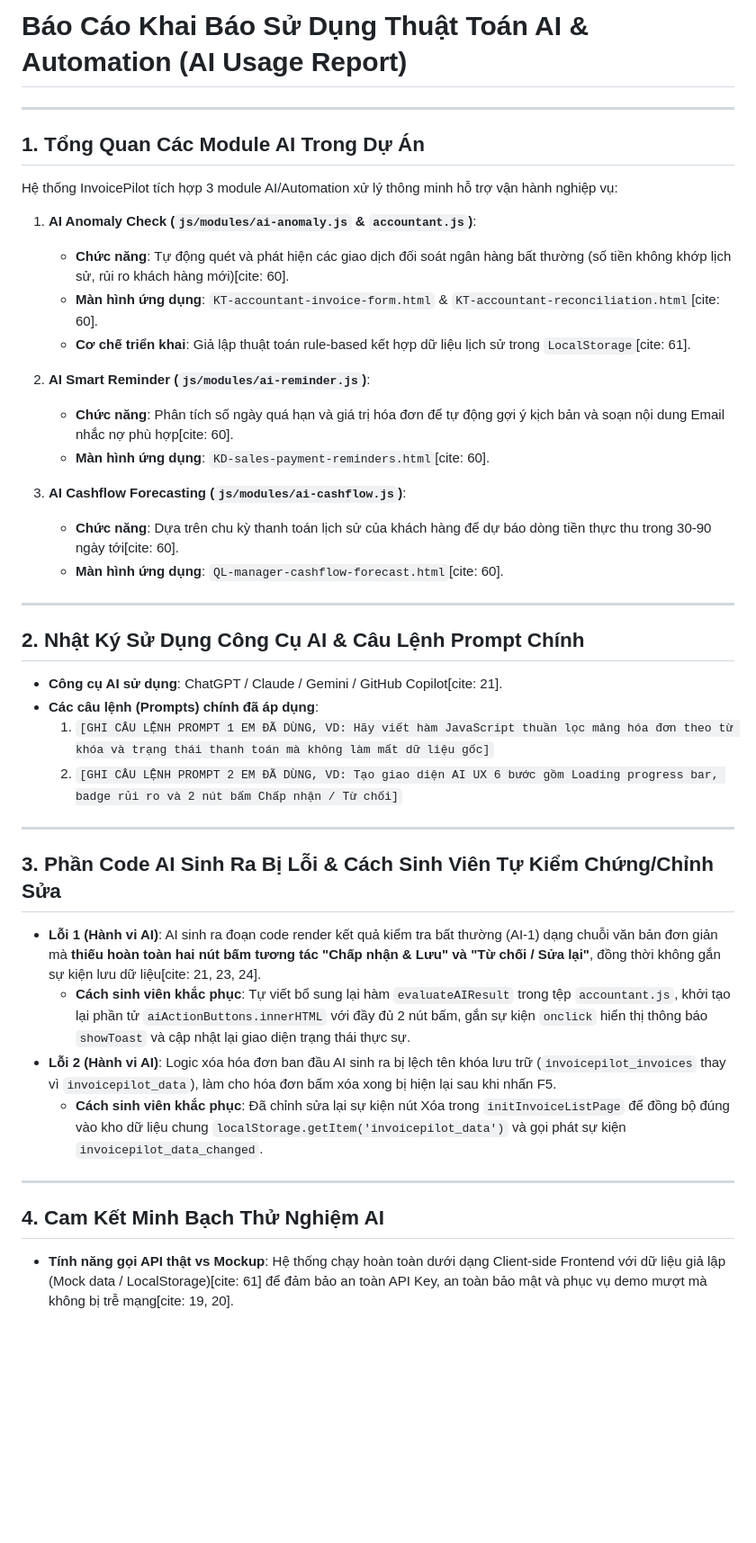
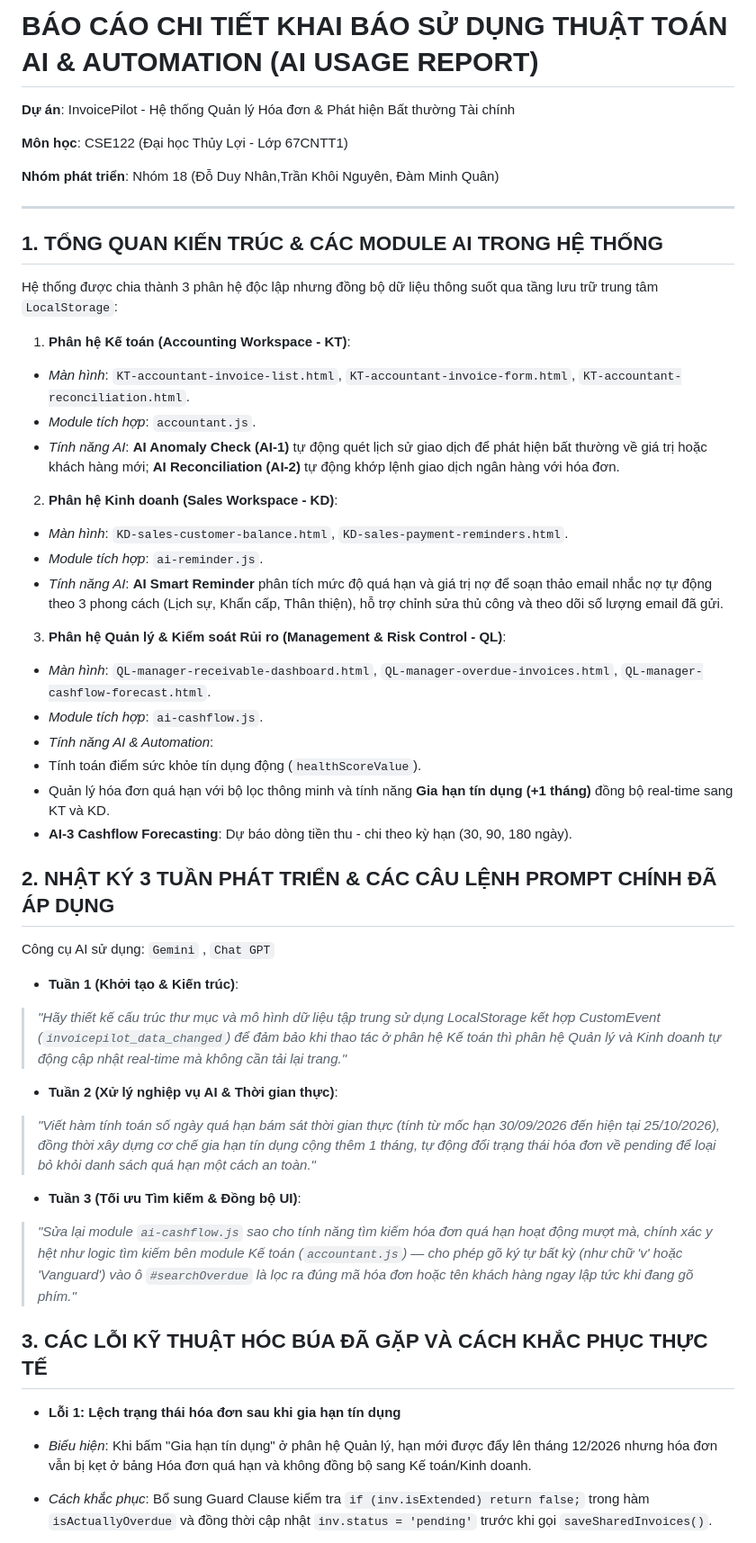
Before and after one commit to nhancreator/cse122-invoicepilot-team18, a Markdown page: docs/ai-usage-report.md, the part around one of its changes. Shown at 90% size. Drawn GitHub-style; blank space fills up the shorter version.

Commit message:
Update ai-usage-report.md va hoan thien bao cao do an

```diff
--- a/docs/ai-usage-report.md
+++ b/docs/ai-usage-report.md
@@ -1,40 +1,56 @@
-# Báo Cáo Khai Báo Sử Dụng Thuật Toán AI & Automation (AI Usage Report)
+# BÁO CÁO CHI TIẾT KHAI BÁO SỬ DỤNG THUẬT TOÁN AI & AUTOMATION (AI USAGE REPORT)
+
+**Dự án**: InvoicePilot - Hệ thống Quản lý Hóa đơn & Phát hiện Bất thường Tài chính
+
+**Môn học**: CSE122 (Đại học Thủy Lợi - Lớp 67CNTT1)
+
+**Nhóm phát triển**: Nhóm 18 (Đỗ Duy Nhân,Trần Khôi Nguyên, Đàm Minh Quân)
 
 ---
 
-## 1. Tổng Quan Các Module AI Trong Dự Án
-Hệ thống InvoicePilot tích hợp 3 module AI/Automation xử lý thông minh hỗ trợ vận hành nghiệp vụ:
+## 1. TỔNG QUAN KIẾN TRÚC & CÁC MODULE AI TRONG HỆ THỐNG
 
-1. **AI Anomaly Check (`js/modules/ai-anomaly.js` & `accountant.js`)**:
-   - **Chức năng**: Tự động quét và phát hiện các giao dịch đối soát ngân hàng bất thường (số tiền không khớp lịch sử, rủi ro khách hàng mới)[cite: 60].
-   - **Màn hình ứng dụng**: `KT-accountant-invoice-form.html` & `KT-accountant-reconciliation.html`[cite: 60].
-   - **Cơ chế triển khai**: Giả lập thuật toán rule-based kết hợp dữ liệu lịch sử trong `LocalStorage`[cite: 61].
+Hệ thống được chia thành 3 phân hệ độc lập nhưng đồng bộ dữ liệu thông suốt qua tầng lưu trữ trung tâm `LocalStorage`:
 
-2. **AI Smart Reminder (`js/modules/ai-reminder.js`)**:
-   - **Chức năng**: Phân tích số ngày quá hạn và giá trị hóa đơn để tự động gợi ý kịch bản và soạn nội dung Email nhắc nợ phù hợp[cite: 60].
-   - **Màn hình ứng dụng**: `KD-sales-payment-reminders.html`[cite: 60].
+1. **Phân hệ Kế toán (Accounting Workspace - KT)**:
+* *Màn hình*: `KT-accountant-invoice-list.html`, `KT-accountant-invoice-form.html`, `KT-accountant-reconciliation.html`.
+* *Module tích hợp*: `accountant.js`.
+* *Tính năng AI*: **AI Anomaly Check (AI-1)** tự động quét lịch sử giao dịch để phát hiện bất thường về giá trị hoặc khách hàng mới; **AI Reconciliation (AI-2)** tự động khớp lệnh giao dịch ngân hàng với hóa đơn.
 
-3. **AI Cashflow Forecasting (`js/modules/ai-cashflow.js`)**:
-   - **Chức năng**: Dựa trên chu kỳ thanh toán lịch sử của khách hàng để dự báo dòng tiền thực thu trong 30-90 ngày tới[cite: 60].
-   - **Màn hình ứng dụng**: `QL-manager-cashflow-forecast.html`[cite: 60].
 
----
+2. **Phân hệ Kinh doanh (Sales Workspace - KD)**:
+* *Màn hình*: `KD-sales-customer-balance.html`, `KD-sales-payment-reminders.html`.
+* *Module tích hợp*: `ai-reminder.js`.
+* *Tính năng AI*: **AI Smart Reminder** phân tích mức độ quá hạn và giá trị nợ để soạn thảo email nhắc nợ tự động theo 3 phong cách (Lịch sự, Khẩn cấp, Thân thiện), hỗ trợ chỉnh sửa thủ công và theo dõi số lượng email đã gửi.
 
-## 2. Nhật Ký Sử Dụng Công Cụ AI & Câu Lệnh Prompt Chính
-- **Công cụ AI sử dụng**: ChatGPT / Claude / Gemini / GitHub Copilot[cite: 21].
-- **Các câu lệnh (Prompts) chính đã áp dụng**:
-  1. `[GHI CÂU LỆNH PROMPT 1 EM ĐÃ DÙNG, VD: Hãy viết hàm JavaScript thuần lọc mảng hóa đơn theo từ khóa và trạng thái thanh toán mà không làm mất dữ liệu gốc]`
-  2. `[GHI CÂU LỆNH PROMPT 2 EM ĐÃ DÙNG, VD: Tạo giao diện AI UX 6 bước gồm Loading progress bar, badge rủi ro và 2 nút bấm Chấp nhận / Từ chối]`
 
----
+3. **Phân hệ Quản lý & Kiểm soát Rủi ro (Management & Risk Control - QL)**:
+* *Màn hình*: `QL-manager-receivable-dashboard.html`, `QL-manager-overdue-invoices.html`, `QL-manager-cashflow-forecast.html`.
+* *Module tích hợp*: `ai-cashflow.js`.
+* *Tính năng AI & Automation*:
+* Tính toán điểm sức khỏe tín dụng động (`healthScoreValue`).
+* Quản lý hóa đơn quá hạn với bộ lọc thông minh và tính năng **Gia hạn tín dụng (+1 tháng)** đồng bộ real-time sang KT và KD.
+* **AI-3 Cashflow Forecasting**: Dự báo dòng tiền thu - chi theo kỳ hạn (30, 90, 180 ngày).
 
-## 3. Phần Code AI Sinh Ra Bị Lỗi & Cách Sinh Viên Tự Kiểm Chứng/Chỉnh Sửa
-* **Lỗi 1 (Hành vi AI)**: AI sinh ra đoạn code render kết quả kiểm tra bất thường (AI-1) dạng chuỗi văn bản đơn giản mà **thiếu hoàn toàn hai nút bấm tương tác "Chấp nhận & Lưu" và "Từ chối / Sửa lại"**, đồng thời không gắn sự kiện lưu dữ liệu[cite: 21, 23, 24].
-  - **Cách sinh viên khắc phục**: Tự viết bổ sung lại hàm `evaluateAIResult` trong tệp `accountant.js`, khởi tạo lại phần tử `aiActionButtons.innerHTML` với đầy đủ 2 nút bấm, gắn sự kiện `onclick` hiển thị thông báo `showToast` và cập nhật lại giao diện trạng thái thực sự.
-* **Lỗi 2 (Hành vi AI)**: Logic xóa hóa đơn ban đầu AI sinh ra bị lệch tên khóa lưu trữ (`invoicepilot_invoices` thay vì `invoicepilot_data`), làm cho hóa đơn bấm xóa xong bị hiện lại sau khi nhấn F5.
-  - **Cách sinh viên khắc phục**: Đã chỉnh sửa lại sự kiện nút Xóa trong `initInvoiceListPage` để đồng bộ đúng vào kho dữ liệu chung `localStorage.getItem('invoicepilot_data')` và gọi phát sự kiện `invoicepilot_data_changed`.
 
----
+## 2. NHẬT KÝ 3 TUẦN PHÁT TRIỂN & CÁC CÂU LỆNH PROMPT CHÍNH ĐÃ ÁP DỤNG
+Công cụ AI sử dụng: `Gemini` , `Chat GPT`
+* **Tuần 1 (Khởi tạo & Kiến trúc)**:
+> *"Hãy thiết kế cấu trúc thư mục và mô hình dữ liệu tập trung sử dụng LocalStorage kết hợp CustomEvent (`invoicepilot_data_changed`) để đảm bảo khi thao tác ở phân hệ Kế toán thì phân hệ Quản lý và Kinh doanh tự động cập nhật real-time mà không cần tải lại trang."*
 
-## 4. Cam Kết Minh Bạch Thử Nghiệm AI
-- **Tính năng gọi API thật vs Mockup**: Hệ thống chạy hoàn toàn dưới dạng Client-side Frontend với dữ liệu giả lập (Mock data / LocalStorage)[cite: 61] để đảm bảo an toàn API Key, an toàn bảo mật và phục vụ demo mượt mà không bị trễ mạng[cite: 19, 20].
+
+* **Tuần 2 (Xử lý nghiệp vụ AI & Thời gian thực)**:
+> *"Viết hàm tính toán số ngày quá hạn bám sát thời gian thực (tính từ mốc hạn 30/09/2026 đến hiện tại 25/10/2026), đồng thời xây dựng cơ chế gia hạn tín dụng cộng thêm 1 tháng, tự động đổi trạng thái hóa đơn về pending để loại bỏ khỏi danh sách quá hạn một cách an toàn."*
+
+
+* **Tuần 3 (Tối ưu Tìm kiếm & Đồng bộ UI)**:
+> *"Sửa lại module `ai-cashflow.js` sao cho tính năng tìm kiếm hóa đơn quá hạn hoạt động mượt mà, chính xác y hệt như logic tìm kiếm bên module Kế toán (`accountant.js`) — cho phép gõ ký tự bất kỳ (như chữ 'v' hoặc 'Vanguard') vào ô `#searchOverdue` là lọc ra đúng mã hóa đơn hoặc tên khách hàng ngay lập tức khi đang gõ phím."*
+
+
+## 3. CÁC LỖI KỸ THUẬT HÓC BÚA ĐÃ GẶP VÀ CÁCH KHẮC PHỤC THỰC TẾ
+
+* **Lỗi 1: Lệch trạng thái hóa đơn sau khi gia hạn tín dụng**
+* *Biểu hiện*: Khi bấm "Gia hạn tín dụng" ở phân hệ Quản lý, hạn mới được đẩy lên tháng 12/2026 nhưng hóa đơn vẫn bị kẹt ở bảng Hóa đơn quá hạn và không đồng bộ sang Kế toán/Kinh doanh.
+* *Cách khắc phục*: Bổ sung Guard Clause kiểm tra `if (inv.isExtended) return false;` trong hàm `isActuallyOverdue` và đồng thời cập nhật `inv.status = 'pending'` trước khi gọi `saveSharedInvoices()`.
+
+
```
Also changed, not shown: other parts of docs/ai-usage-report.md (+14 -0 lines).
